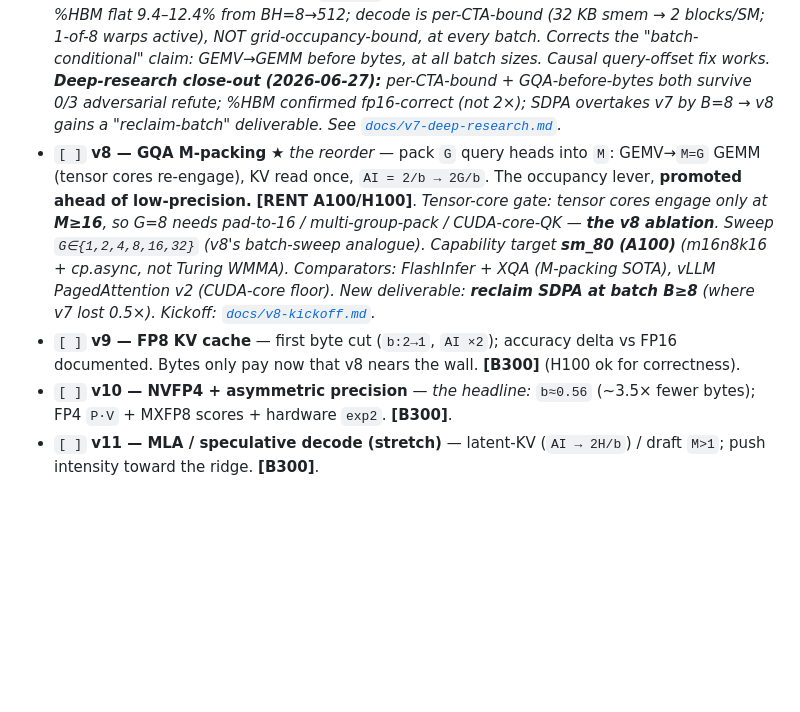
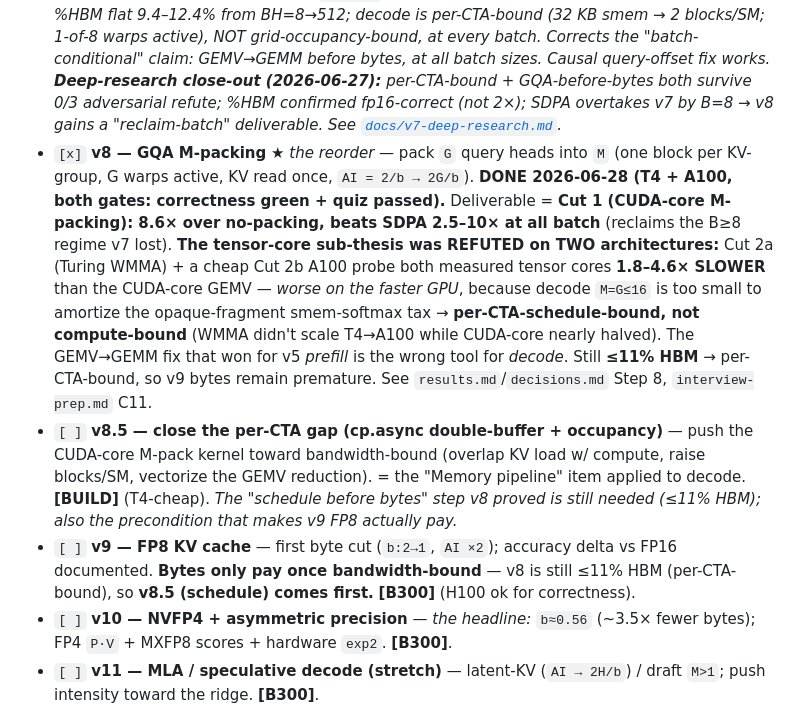
Before and after one commit to gkienpham-cmd/flashattention-cuda, a Markdown page: ROADMAP.md, the part around the change. Drawn GitHub-style; blank space fills up the shorter version.

```diff
--- a/ROADMAP.md
+++ b/ROADMAP.md
@@ -24,8 +24,9 @@ diagrams in [`docs/decode-replan.md`](docs/decode-replan.md); thesis in
 
 - `[x]` **v6 — split-KV decode (Flash-Decoding)** — fill the SMs at `N_q=1`; partial + LSE merge. **[BUILD]** · *DONE 2026-06-27: beats naive `N_q=1` 5.7–8.2×, SDPA 1.5–3.3×, but only ~12% HBM → occupancy-bound, not bandwidth-bound (a `BH=8` micro-bench artifact; batch-conditional).*
 - `[x]` **v7 — paged KV gather + harness fixes** — block-table indirection; **`--batch` sweep** + **`--decode` causal query-offset**. **[BUILD/RENT]** · *DONE 2026-06-27 (vast.ai T4, both gates: 51/51 correct + quiz passed). **The `--batch` sweep REFUTED the predicted crossover** — %HBM flat 9.4–12.4% from BH=8→512; decode is per-CTA-bound (32 KB smem → 2 blocks/SM; 1-of-8 warps active), NOT grid-occupancy-bound, at every batch. Corrects the "batch-conditional" claim: GEMV→GEMM before bytes, at all batch sizes. Causal query-offset fix works. **Deep-research close-out (2026-06-27):** per-CTA-bound + GQA-before-bytes both survive 0/3 adversarial refute; %HBM confirmed fp16-correct (not 2×); SDPA overtakes v7 by B=8 → v8 gains a "reclaim-batch" deliverable. See [`docs/v7-deep-research.md`](docs/v7-deep-research.md).*
-- `[ ]` **v8 — GQA M-packing** ★ *the reorder* — pack `G` query heads into `M`: GEMV→`M=G` GEMM (tensor cores re-engage), KV read once, `AI = 2/b → 2G/b`. The occupancy lever, **promoted ahead of low-precision.** **[RENT A100/H100]**. *Tensor-core gate: tensor cores engage only at **M≥16**, so G=8 needs pad-to-16 / multi-group-pack / CUDA-core-QK — **the v8 ablation**. Sweep `G∈{1,2,4,8,16,32}` (v8's batch-sweep analogue). Capability target **sm_80 (A100)** (m16n8k16 + cp.async, not Turing WMMA). Comparators: FlashInfer + XQA (M-packing SOTA), vLLM PagedAttention v2 (CUDA-core floor). New deliverable: **reclaim SDPA at batch B≥8** (where v7 lost 0.5×). Kickoff: [`docs/v8-kickoff.md`](docs/v8-kickoff.md).*
-- `[ ]` **v9 — FP8 KV cache** — first byte cut (`b:2→1`, `AI ×2`); accuracy delta vs FP16 documented. Bytes only pay now that v8 nears the wall. **[B300]** (H100 ok for correctness).
+- `[x]` **v8 — GQA M-packing** ★ *the reorder* — pack `G` query heads into `M` (one block per KV-group, G warps active, KV read once, `AI = 2/b → 2G/b`). **DONE 2026-06-28 (T4 + A100, both gates: correctness green + quiz passed).** Deliverable = **Cut 1 (CUDA-core M-packing): 8.6× over no-packing, beats SDPA 2.5–10× at all batch** (reclaims the B≥8 regime v7 lost). **The tensor-core sub-thesis was REFUTED on TWO architectures:** Cut 2a (Turing WMMA) + a cheap Cut 2b A100 probe both measured tensor cores **1.8–4.6× SLOWER** than the CUDA-core GEMV — *worse on the faster GPU*, because decode `M=G≤16` is too small to amortize the opaque-fragment smem-softmax tax → **per-CTA-schedule-bound, not compute-bound** (WMMA didn't scale T4→A100 while CUDA-core nearly halved). The GEMV→GEMM fix that won for v5 *prefill* is the wrong tool for *decode*. Still **≤11% HBM** → per-CTA-bound, so v9 bytes remain premature. See `results.md`/`decisions.md` Step 8, `interview-prep.md` C11.
+- `[ ]` **v8.5 — close the per-CTA gap (cp.async double-buffer + occupancy)** — push the CUDA-core M-pack kernel toward bandwidth-bound (overlap KV load w/ compute, raise blocks/SM, vectorize the GEMV reduction). = the "Memory pipeline" item applied to decode. **[BUILD]** (T4-cheap). *The "schedule before bytes" step v8 proved is still needed (≤11% HBM); also the precondition that makes v9 FP8 actually pay.*
+- `[ ]` **v9 — FP8 KV cache** — first byte cut (`b:2→1`, `AI ×2`); accuracy delta vs FP16 documented. **Bytes only pay once bandwidth-bound** — v8 is still ≤11% HBM (per-CTA-bound), so **v8.5 (schedule) comes first.** **[B300]** (H100 ok for correctness).
 - `[ ]` **v10 — NVFP4 + asymmetric precision** — *the headline:* `b≈0.56` (~3.5× fewer bytes); FP4 `P·V` + MXFP8 scores + hardware `exp2`. **[B300]**.
 - `[ ]` **v11 — MLA / speculative decode (stretch)** — latent-KV (`AI → 2H/b`) / draft `M>1`; push intensity toward the ridge. **[B300]**.
 
```
Also changed, not shown: CLAUDE.md (+4 -1 lines).
